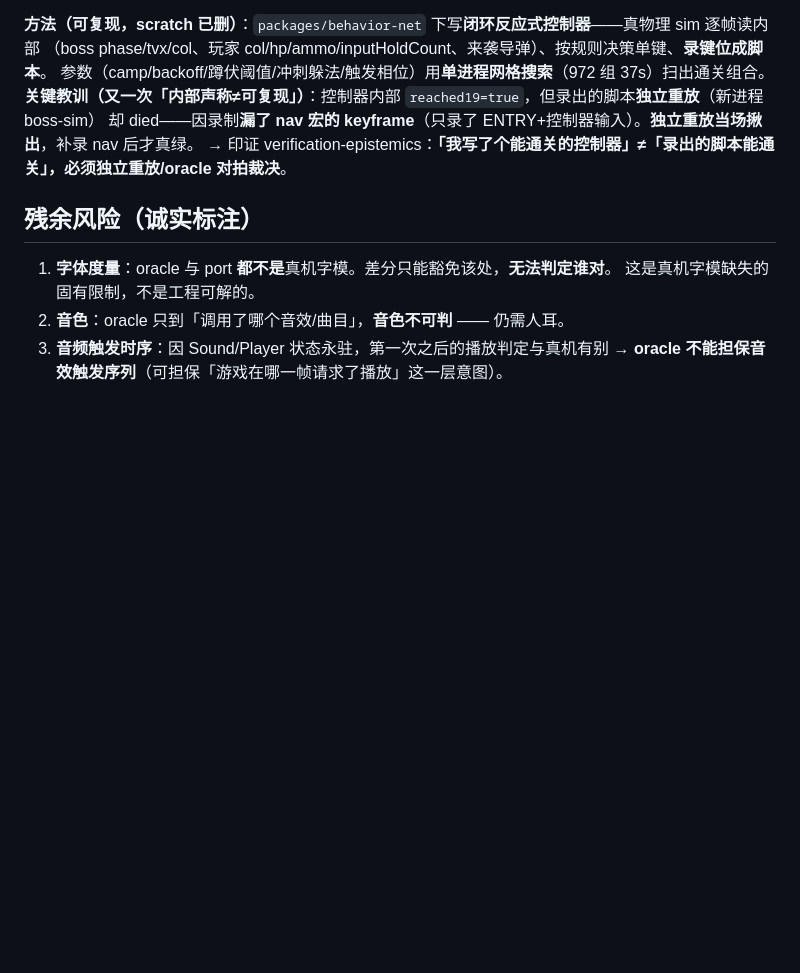
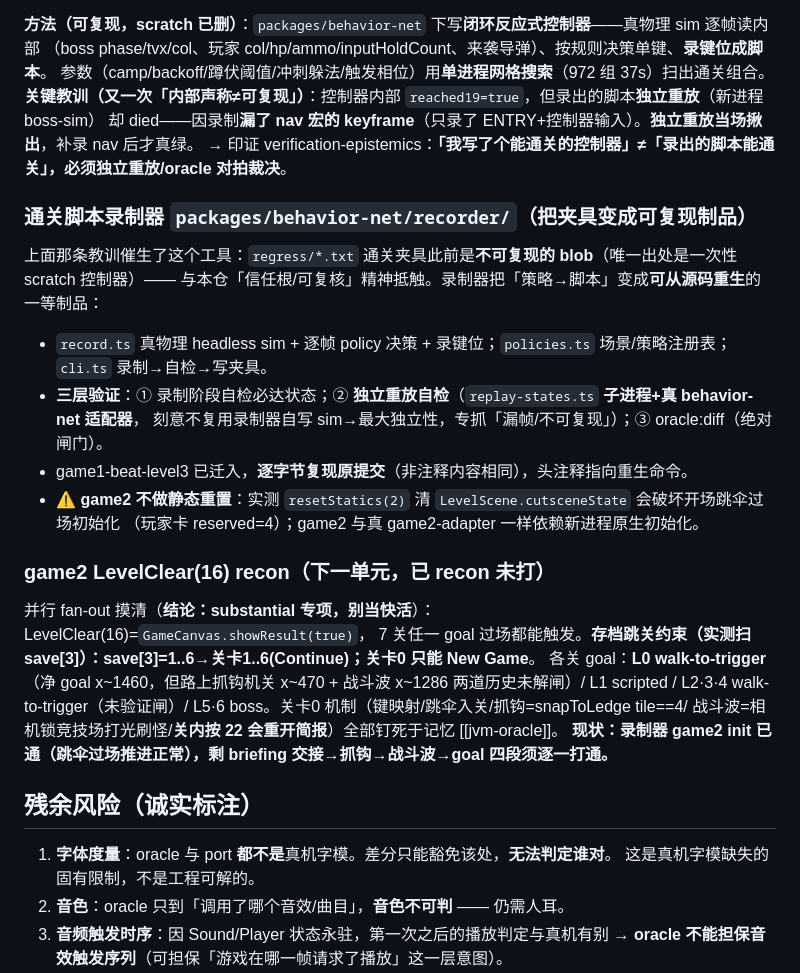
Before and after one commit to geeknull/red-devil-re, a Markdown page: docs/jvm-oracle-保真审计.md, the part around the change. Drawn GitHub-style; blank space fills up the shorter version.

Commit message:
docs(oracle): 补记通关脚本录制器 + game2 LevelClear recon（下一单元的完整起点）
Co-Authored-By: Claude Opus 4.8 <noreply@anthropic.com>

```diff
--- a/docs/jvm-oracle-保真审计.md
+++ b/docs/jvm-oracle-保真审计.md
@@ -595,6 +595,26 @@ MissionBrief），别多按。之后玩家自 x=194 向右走，**卡在 x~470
 却 died——因录制**漏了 nav 宏的 keyframe**（只录了 ENTRY+控制器输入）。**独立重放当场揪出**，补录 nav 后才真绿。
 → 印证 verification-epistemics：**「我写了个能通关的控制器」≠「录出的脚本能通关」，必须独立重放/oracle 对拍裁决**。
 
+### 通关脚本录制器 `packages/behavior-net/recorder/`（把夹具变成可复现制品）
+
+上面那条教训催生了这个工具：`regress/*.txt` 通关夹具此前是**不可复现的 blob**（唯一出处是一次性 scratch 控制器）——
+与本仓「信任根/可复核」精神抵触。录制器把「策略→脚本」变成**可从源码重生**的一等制品：
+- `record.ts` 真物理 headless sim + 逐帧 policy 决策 + 录键位；`policies.ts` 场景/策略注册表；`cli.ts` 录制→自检→写夹具。
+- **三层验证**：① 录制阶段自检必达状态；② **独立重放自检**（`replay-states.ts` **子进程+真 behavior-net 适配器**，
+  刻意不复用录制器自写 sim→最大独立性，专抓「漏帧/不可复现」）；③ oracle:diff（绝对闸门）。
+- game1-beat-level3 已迁入，**逐字节复现原提交**（非注释内容相同），头注释指向重生命令。
+- ⚠️ **game2 不做静态重置**：实测 `resetStatics(2)` 清 `LevelScene.cutsceneState` 会破坏开场跳伞过场初始化
+  （玩家卡 reserved=4）；game2 与真 game2-adapter 一样依赖新进程原生初始化。
+
+### game2 LevelClear(16) recon（下一单元，已 recon 未打）
+
+并行 fan-out 摸清（**结论：substantial 专项，别当快活**）：LevelClear(16)=`GameCanvas.showResult(true)`，
+7 关任一 goal 过场都能触发。**存档跳关约束（实测扫 save[3]）：save[3]=1..6→关卡1..6(Continue)；关卡0 只能 New Game**。
+各关 goal：**L0 walk-to-trigger**（净 goal x~1460，但路上抓钩机关 x~470 + 战斗波 x~1286 两道历史未解闸）/
+L1 scripted / L2·3·4 walk-to-trigger（未验证闸）/ L5·6 boss。关卡0 机制（键映射/跳伞入关/抓钩=snapToLedge tile==4/
+战斗波=相机锁竞技场打光刷怪/**关内按 22 会重开简报**）全部钉死于记忆 [[jvm-oracle]]。
+**现状：录制器 game2 init 已通（跳伞过场推进正常），剩 briefing 交接→抓钩→战斗波→goal 四段须逐一打通。**
+
 ## 残余风险（诚实标注）
 
 1. **字体度量**：oracle 与 port **都不是**真机字模。差分只能豁免该处，**无法判定谁对**。
```
